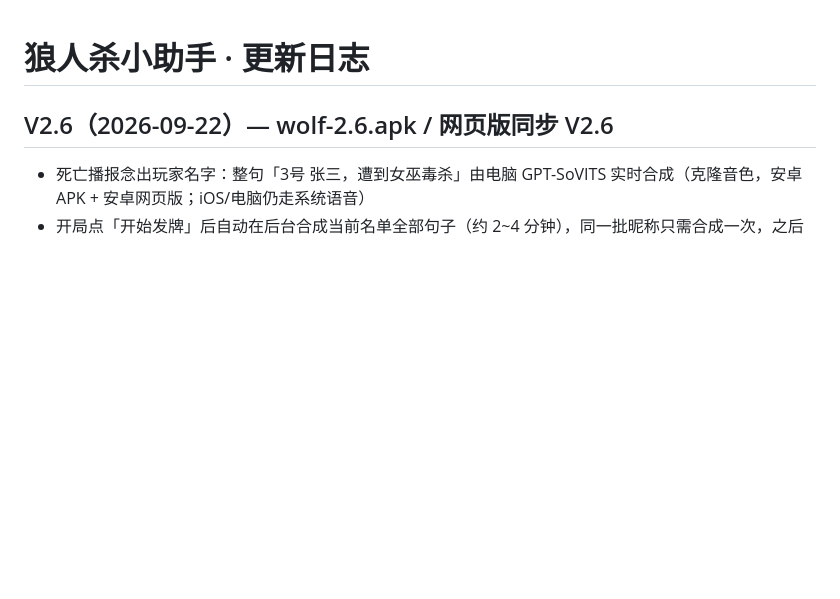
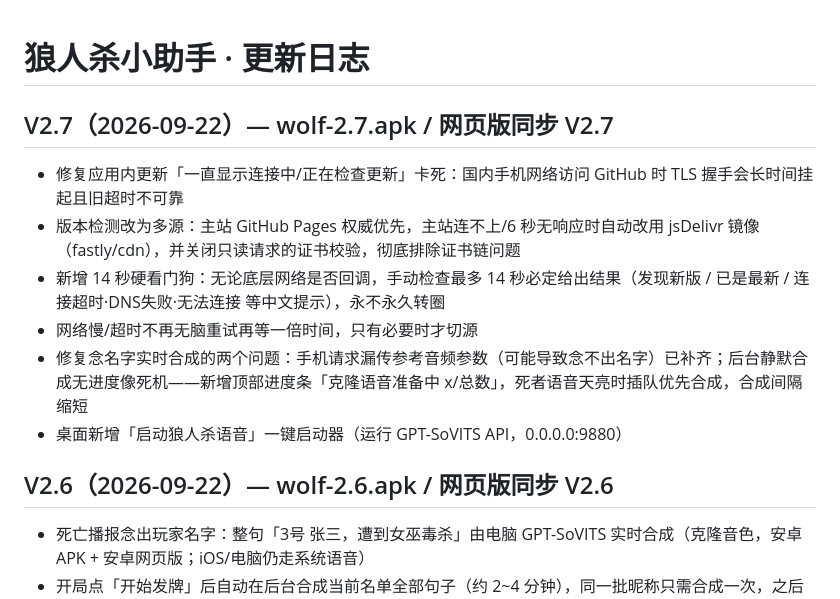
Before and after one commit to Mansuidesui/-, a Markdown page: 更新日志.md, the part around the change. Rendered like a GitHub page; blank space fills up the shorter version.

```diff
--- a/更新日志.md
+++ b/更新日志.md
@@ -1,4 +1,13 @@
 # 狼人杀小助手 · 更新日志
+
+## V2.7（2026-09-22）— wolf-2.7.apk / 网页版同步 V2.7
+
+- 修复应用内更新「一直显示连接中/正在检查更新」卡死：国内手机网络访问 GitHub 时 TLS 握手会长时间挂起且旧超时不可靠
+- 版本检测改为多源：主站 GitHub Pages 权威优先，主站连不上/6 秒无响应时自动改用 jsDelivr 镜像（fastly/cdn），并关闭只读请求的证书校验，彻底排除证书链问题
+- 新增 14 秒硬看门狗：无论底层网络是否回调，手动检查最多 14 秒必定给出结果（发现新版 / 已是最新 / 连接超时·DNS失败·无法连接 等中文提示），永不永久转圈
+- 网络慢/超时不再无脑重试再等一倍时间，只有必要时才切源
+- 修复念名字实时合成的两个问题：手机请求漏传参考音频参数（可能导致念不出名字）已补齐；后台静默合成无进度像死机——新增顶部进度条「克隆语音准备中 x/总数」，死者语音天亮时插队优先合成，合成间隔缩短
+- 桌面新增「启动狼人杀语音」一键启动器（运行 GPT-SoVITS API，0.0.0.0:9880）
 
 ## V2.6（2026-09-22）— wolf-2.6.apk / 网页版同步 V2.6
 
```
